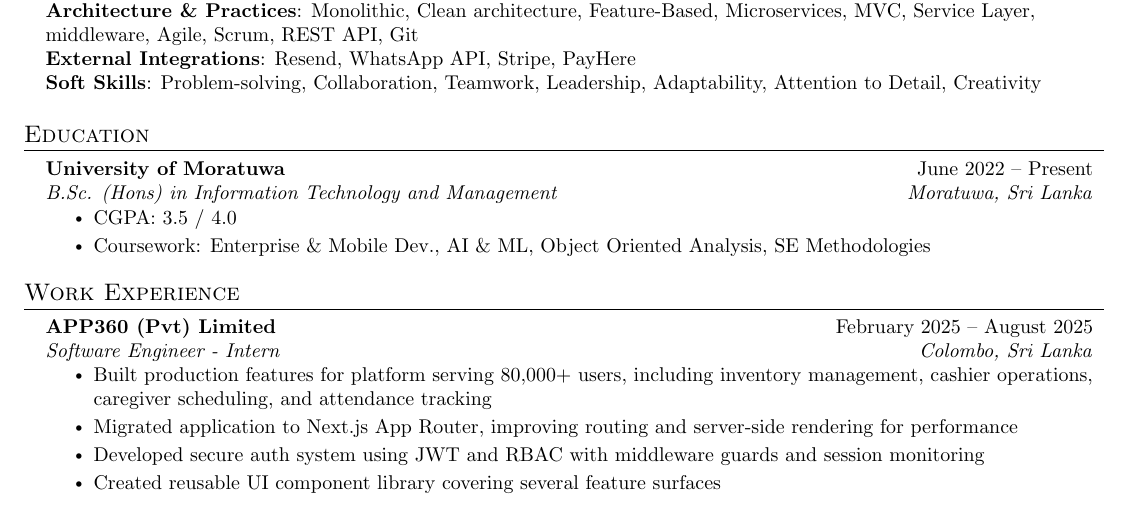
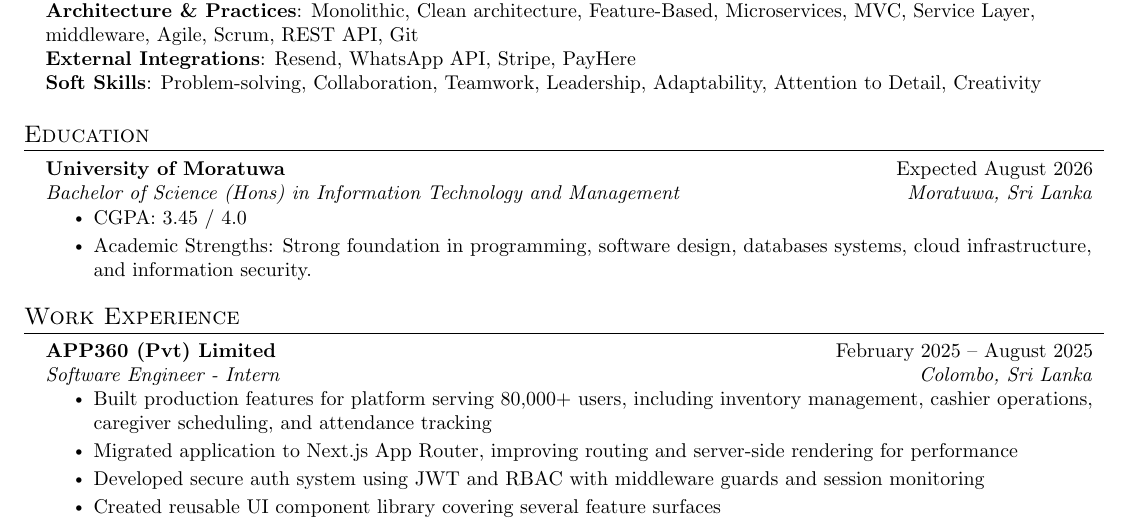
Before and after one commit to ifham-mohamed/ifham.dev, a LaTeX CV (docs/cv/Ifham_Mohamed_SE.tex): part of page 1 of 2, cut so that both start at the same text. Compiled offline with pdfLaTeX.

Commit message:
Update education section in resume to reflect expected graduation date and revised academic details

```diff
--- a/docs/cv/Ifham_Mohamed_SE.tex
+++ b/docs/cv/Ifham_Mohamed_SE.tex
@@ -140,11 +140,13 @@
 \section{Education}
   \resumeSubHeadingListStart
     \resumeSubheading
-      {University of Moratuwa}{June 2022 -- Present}
-      {B.Sc. (Hons) in Information Technology and Management}{Moratuwa, Sri Lanka}
+      {University of Moratuwa}{Expected August 2026}
+      {Bachelor of Science (Hons) in Information Technology and Management}{Moratuwa, Sri Lanka}
       \resumeItemListStart
-        \resumeItem{CGPA: 3.5 / 4.0}
-        \resumeItem{Coursework: Enterprise \& Mobile Dev., AI \& ML, Object Oriented Analysis, SE Methodologies}
+        \resumeItem{CGPA: 3.45 / 4.0}
+        \resumeItem{Academic Strengths: Strong foundation in programming, software design, databases systems, cloud infrastructure, and information security.}
+        % \resumeItem{Relevant Coursework: Software Engineering, Object Oriented Analysis and Design, Data Structures and Algorithms, Database Systems, Web Programming, Enterprise Application Development, Mobile Applications Development, Distributed Systems, Cluster Computing, Cloud Infrastructure Management, and Corporate Information Security Management.}
+        % \resumeItem{Consistent strong academic performance across completed semesters, including SGPAs of 3.64, 3.27, 3.23, 3.64, 3.38, and 3.10.}
       \resumeItemListEnd
   \resumeSubHeadingListEnd
 
```
